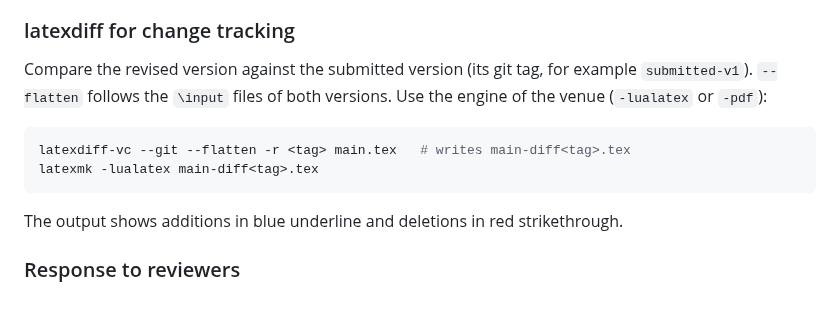
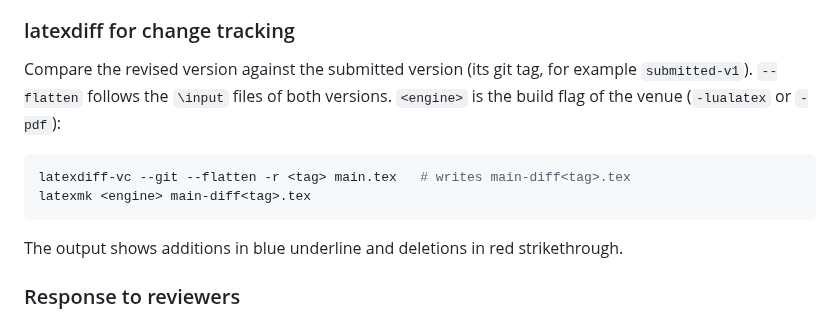
Before and after one commit to MArpogaus/agent_skills, a Markdown page: skills/latex-paper-revision/SKILL.md, the part around the change. Drawn GitHub-style.

Commit message:
docs(latex-paper-revision): review round 8 fixes

````diff
--- a/skills/latex-paper-revision/SKILL.md
+++ b/skills/latex-paper-revision/SKILL.md
@@ -92,12 +92,12 @@ Use this phase when a revised version goes back to a venue.
 
 Compare the revised version against the submitted version (its git
 tag, for example `submitted-v1`). `--flatten` follows the `\input`
-files of both versions. Use the engine of the venue (`-lualatex` or
-`-pdf`):
+files of both versions. `<engine>` is the build flag of the venue
+(`-lualatex` or `-pdf`):
 
 ```bash
 latexdiff-vc --git --flatten -r <tag> main.tex   # writes main-diff<tag>.tex
-latexmk -lualatex main-diff<tag>.tex
+latexmk <engine> main-diff<tag>.tex
 ```
 
 The output shows additions in blue underline and deletions in red
````
